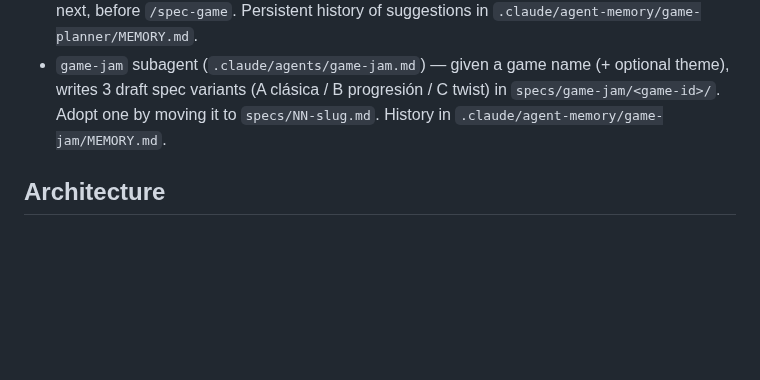
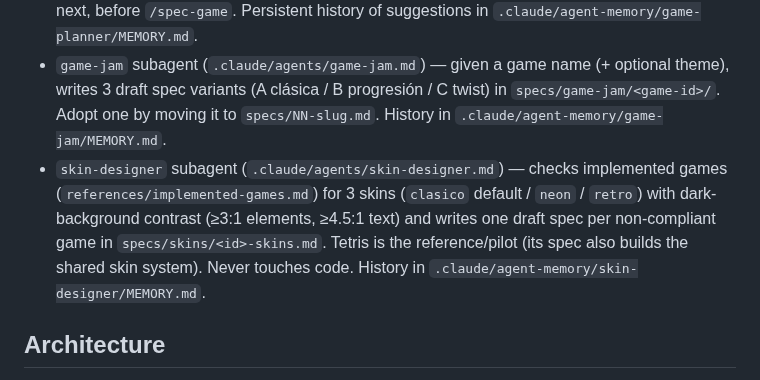
Before and after one commit to IvanSaNRoD/05-arcade-vault, a Markdown page: CLAUDE.md, the part around the change. Drawn GitHub-style; blank space fills up the shorter version.

Commit message:
chore: skin designer subagent created

```diff
--- a/CLAUDE.md
+++ b/CLAUDE.md
@@ -19,6 +19,7 @@ Write a spec before implementing features. Specs live in `specs/NN-slug.md` (01
 - `/frontend-design` — always use it to design UI.
 - `game-planner` subagent (`.claude/agents/game-planner.md`) — decides which game to add next, before `/spec-game`. Persistent history of suggestions in `.claude/agent-memory/game-planner/MEMORY.md`.
 - `game-jam` subagent (`.claude/agents/game-jam.md`) — given a game name (+ optional theme), writes 3 draft spec variants (A clásica / B progresión / C twist) in `specs/game-jam/<game-id>/`. Adopt one by moving it to `specs/NN-slug.md`. History in `.claude/agent-memory/game-jam/MEMORY.md`.
+- `skin-designer` subagent (`.claude/agents/skin-designer.md`) — checks implemented games (`references/implemented-games.md`) for 3 skins (`clasico` default / `neon` / `retro`) with dark-background contrast (≥3:1 elements, ≥4.5:1 text) and writes one draft spec per non-compliant game in `specs/skins/<id>-skins.md`. Tetris is the reference/pilot (its spec also builds the shared skin system). Never touches code. History in `.claude/agent-memory/skin-designer/MEMORY.md`.
 
 ## Architecture
 
```
Also changed, not shown: .claude/agents/skin-designer.md (added, +130 -0 lines).
